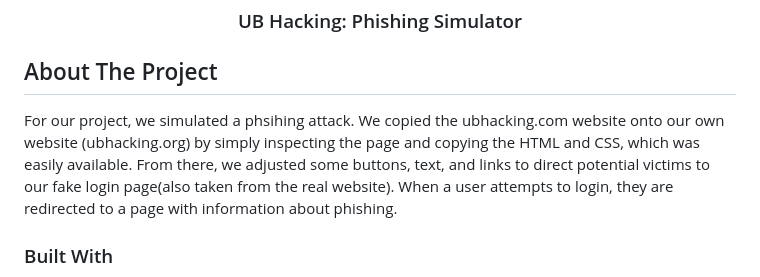
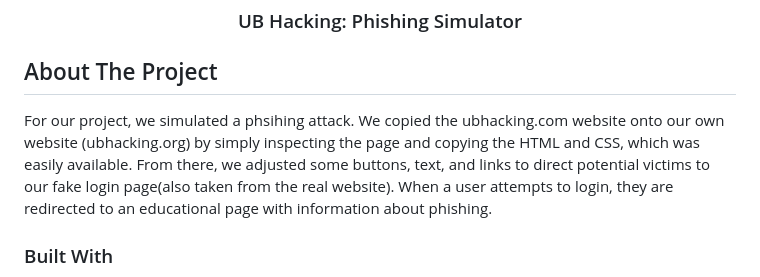
Before and after one commit to journey217/Phishing-Simulator, a Markdown page: README.md, the part around the change. Rendered like a GitHub page.

```diff
--- a/README.md
+++ b/README.md
@@ -38,7 +38,7 @@
 <!-- ABOUT THE PROJECT -->
 ## About The Project
 
-For our project, we simulated a phsihing attack. We copied the ubhacking.com website onto our own website (ubhacking.org) by simply inspecting the page and copying the HTML and CSS, which was easily available. From there, we adjusted some buttons, text, and links to direct potential victims to our fake login page(also taken from the real website). When a user attempts to login, they are redirected to a page with information about phishing.
+For our project, we simulated a phsihing attack. We copied the ubhacking.com website onto our own website (ubhacking.org) by simply inspecting the page and copying the HTML and CSS, which was easily available. From there, we adjusted some buttons, text, and links to direct potential victims to our fake login page(also taken from the real website). When a user attempts to login, they are redirected to an educational page with information about phishing.
 
 
 
```
